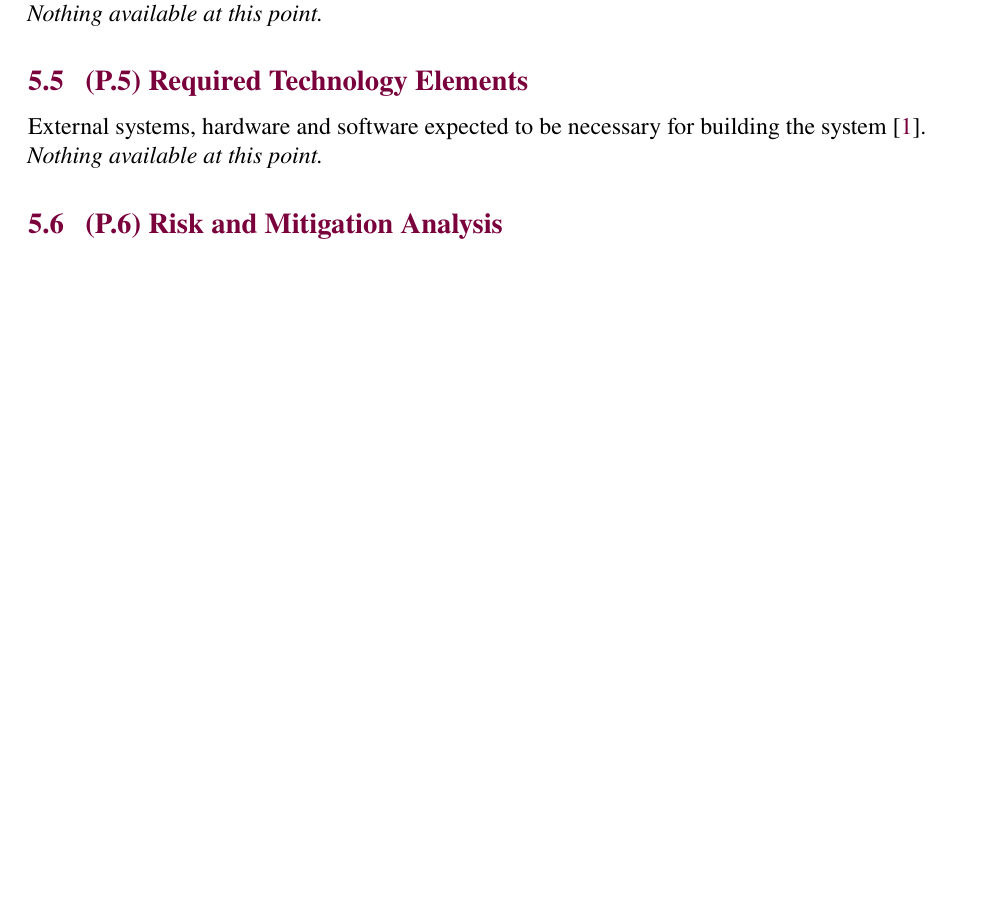
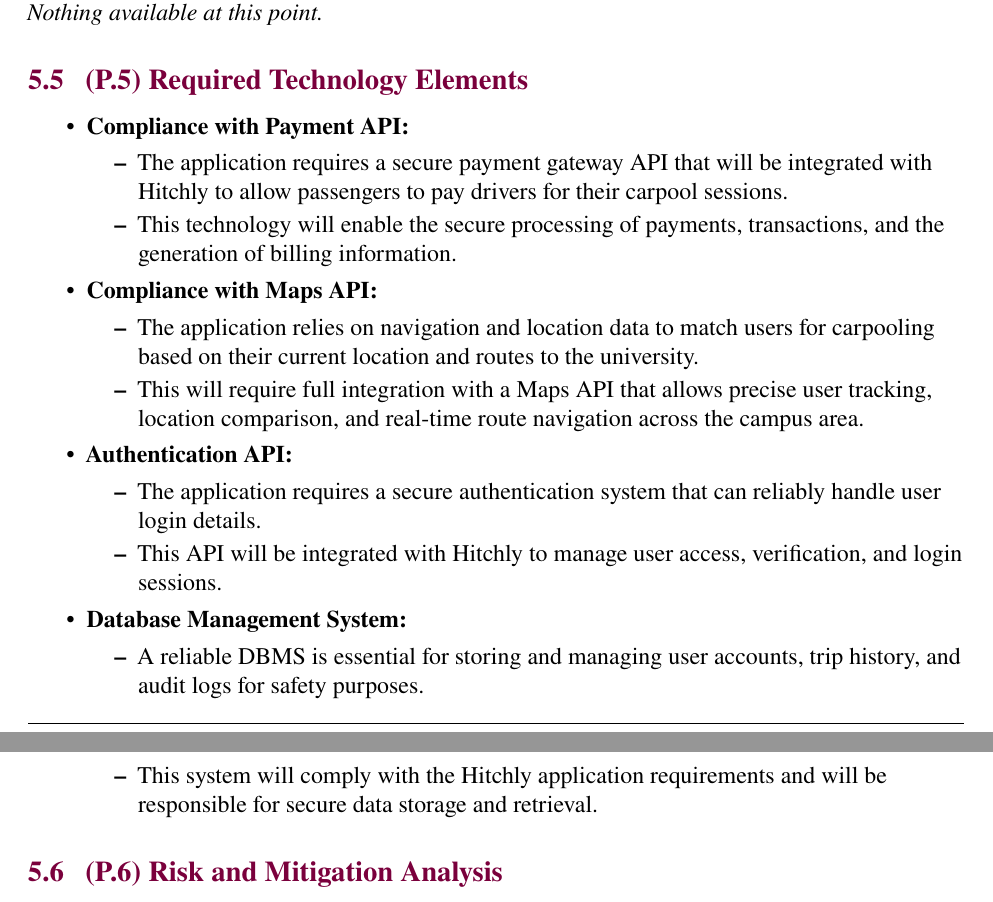
Before and after one commit to hitchly/hitchly, a LaTeX document (docs/SRS/SRS_meyer.tex): part of page 27 of 30 before the commit and two parts of pages 27 and 28 of 30 after it, the two joined at a grey line, cut so that both start at the same text, the shorter picture padded with empty space. Compiled offline with pdfLaTeX.

Commit message:
Added required technology elements to SRS (#119)
Added #112

```diff
--- a/docs/SRS/SRS_meyer.tex
+++ b/docs/SRS/SRS_meyer.tex
@@ -811,9 +811,31 @@
 \textit{Nothing available at this point.}
 
 \subsection{(P.5) Required Technology Elements}
-External systems, hardware and software expected to be necessary for building the system \cite{meyer2022}.
+\begin{itemize}
+  \item \textbf{Compliance with Payment API:}
+  \begin{itemize}
+      \item The application requires a secure payment gateway API that will be integrated with Hitchly to allow passengers to pay drivers for their carpool sessions.
+      \item This technology will enable the secure processing of payments, transactions, and the generation of billing information.
+  \end{itemize}
 
-\textit{Nothing available at this point.}
+  \item \textbf{Compliance with Maps API:}
+  \begin{itemize}
+      \item The application relies on navigation and location data to match users for carpooling based on their current location and routes to the university.
+      \item This will require full integration with a Maps API that allows precise user tracking, location comparison, and real-time route navigation across the campus area.
+  \end{itemize}
+
+  \item \textbf{Authentication API:}
+  \begin{itemize}
+      \item The application requires a secure authentication system that can reliably handle user login details.
+      \item This API will be integrated with Hitchly to manage user access, verification, and login sessions.
+  \end{itemize}
+
+  \item \textbf{Database Management System:}
+  \begin{itemize}
+      \item A reliable DBMS is essential for storing and managing user accounts, trip history, and audit logs for safety purposes.
+      \item This system will comply with the Hitchly application requirements and will be responsible for secure data storage and retrieval.
+  \end{itemize}
+\end{itemize}
 
 \subsection{(P.6) Risk and Mitigation Analysis}
 Some of the risks present during development are listed below:
```
